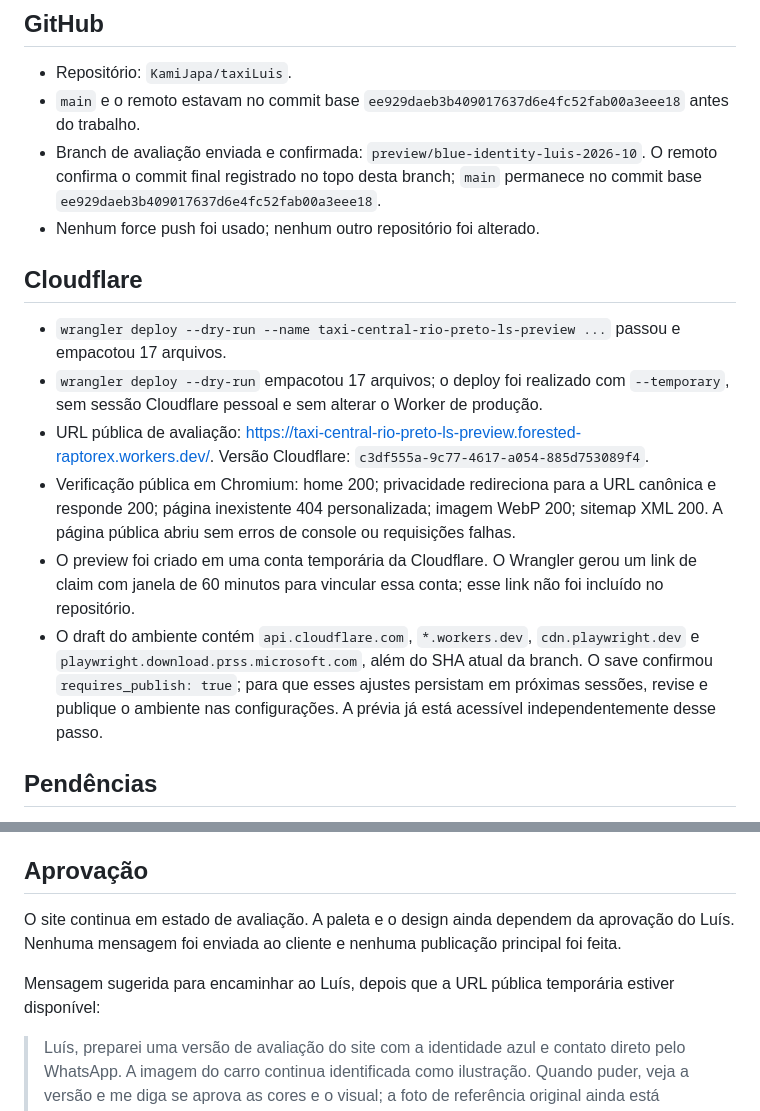
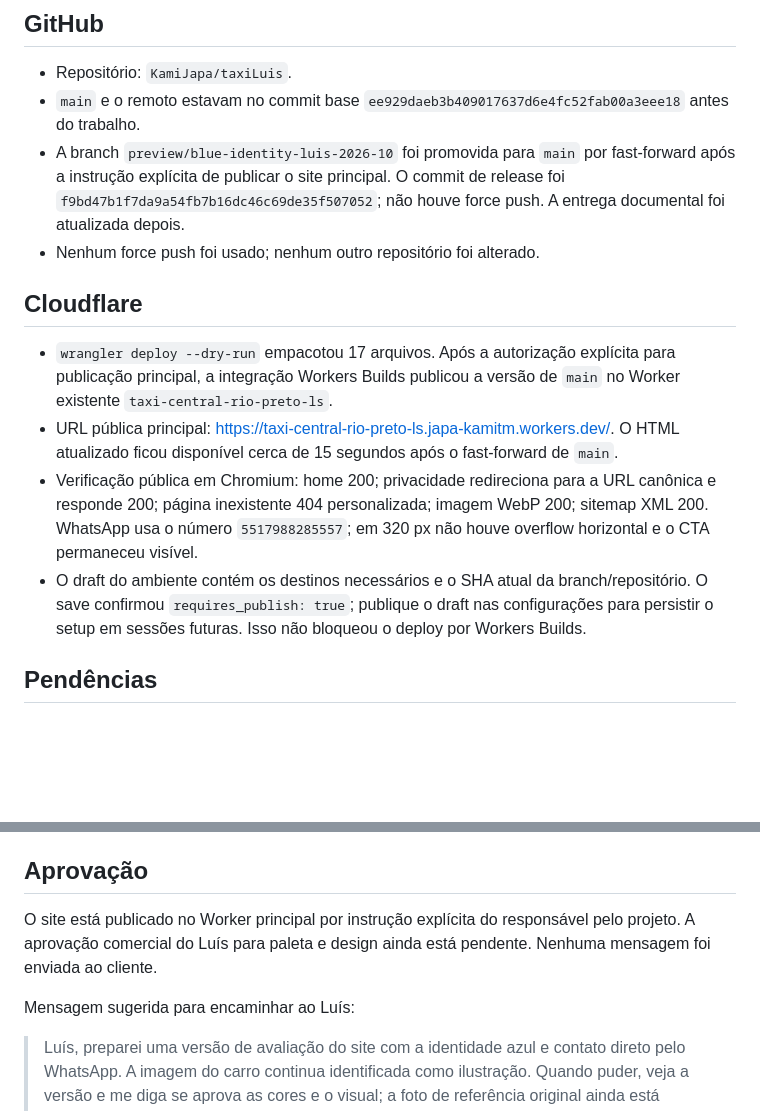
Before and after one commit to KamiJapa/taxiLuis, a Markdown page: RELATORIO_ENTREGA_FINAL_LUIS.md, 2 parts joined by grey strips. Drawn GitHub-style; blank space fills up the shorter version.

```diff
--- a/RELATORIO_ENTREGA_FINAL_LUIS.md
+++ b/RELATORIO_ENTREGA_FINAL_LUIS.md
@@ -101,17 +101,15 @@ Capturas reais feitas no Chromium local:
 
 - Repositório: `KamiJapa/taxiLuis`.
 - `main` e o remoto estavam no commit base `ee929daeb3b409017637d6e4fc52fab00a3eee18` antes do trabalho.
-- Branch de avaliação enviada e confirmada: `preview/blue-identity-luis-2026-10`. O remoto confirma o commit final registrado no topo desta branch; `main` permanece no commit base `ee929daeb3b409017637d6e4fc52fab00a3eee18`.
+- A branch `preview/blue-identity-luis-2026-10` foi promovida para `main` por fast-forward após a instrução explícita de publicar o site principal. O commit de release foi `f9bd47b1f7da9a54fb7b16dc46c69de35f507052`; não houve force push. A entrega documental foi atualizada depois.
 - Nenhum force push foi usado; nenhum outro repositório foi alterado.
 
 ## Cloudflare
 
-- `wrangler deploy --dry-run --name taxi-central-rio-preto-ls-preview ...` passou e empacotou 17 arquivos.
-- `wrangler deploy --dry-run` empacotou 17 arquivos; o deploy foi realizado com `--temporary`, sem sessão Cloudflare pessoal e sem alterar o Worker de produção.
-- URL pública de avaliação: <https://taxi-central-rio-preto-ls-preview.forested-raptorex.workers.dev/>. Versão Cloudflare: `c3df555a-9c77-4617-a054-885d753089f4`.
-- Verificação pública em Chromium: home 200; privacidade redireciona para a URL canônica e responde 200; página inexistente 404 personalizada; imagem WebP 200; sitemap XML 200. A página pública abriu sem erros de console ou requisições falhas.
-- O preview foi criado em uma conta temporária da Cloudflare. O Wrangler gerou um link de claim com janela de 60 minutos para vincular essa conta; esse link não foi incluído no repositório.
-- O draft do ambiente contém `api.cloudflare.com`, `*.workers.dev`, `cdn.playwright.dev` e `playwright.download.prss.microsoft.com`, além do SHA atual da branch. O save confirmou `requires_publish: true`; para que esses ajustes persistam em próximas sessões, revise e publique o ambiente nas configurações. A prévia já está acessível independentemente desse passo.
+- `wrangler deploy --dry-run` empacotou 17 arquivos. Após a autorização explícita para publicação principal, a integração Workers Builds publicou a versão de `main` no Worker existente `taxi-central-rio-preto-ls`.
+- URL pública principal: <https://taxi-central-rio-preto-ls.japa-kamitm.workers.dev/>. O HTML atualizado ficou disponível cerca de 15 segundos após o fast-forward de `main`.
+- Verificação pública em Chromium: home 200; privacidade redireciona para a URL canônica e responde 200; página inexistente 404 personalizada; imagem WebP 200; sitemap XML 200. WhatsApp usa o número `5517988285557`; em 320 px não houve overflow horizontal e o CTA permaneceu visível.
+- O draft do ambiente contém os destinos necessários e o SHA atual da branch/repositório. O save confirmou `requires_publish: true`; publique o draft nas configurações para persistir o setup em sessões futuras. Isso não bloqueou o deploy por Workers Builds.
 
 ## Pendências
 
@@ -124,8 +122,8 @@ Capturas reais feitas no Chromium local:
 
 ## Aprovação
 
-O site continua em estado de avaliação. A paleta e o design ainda dependem da aprovação do Luís. Nenhuma mensagem foi enviada ao cliente e nenhuma publicação principal foi feita.
+O site está publicado no Worker principal por instrução explícita do responsável pelo projeto. A aprovação comercial do Luís para paleta e design ainda está pendente. Nenhuma mensagem foi enviada ao cliente.
 
-Mensagem sugerida para encaminhar ao Luís, depois que a URL pública temporária estiver disponível:
+Mensagem sugerida para encaminhar ao Luís:
 
 > Luís, preparei uma versão de avaliação do site com a identidade azul e contato direto pelo WhatsApp. A imagem do carro continua identificada como ilustração. Quando puder, veja a versão e me diga se aprova as cores e o visual; a foto de referência original ainda está pendente.
```
Also changed, not shown: README.md (+3 -3 lines).
